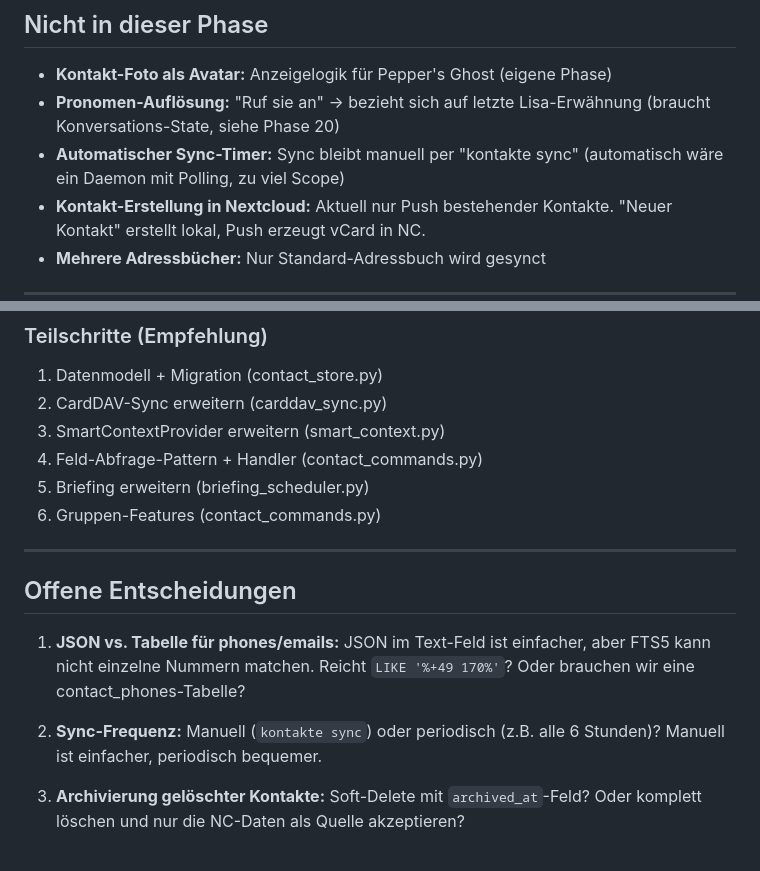
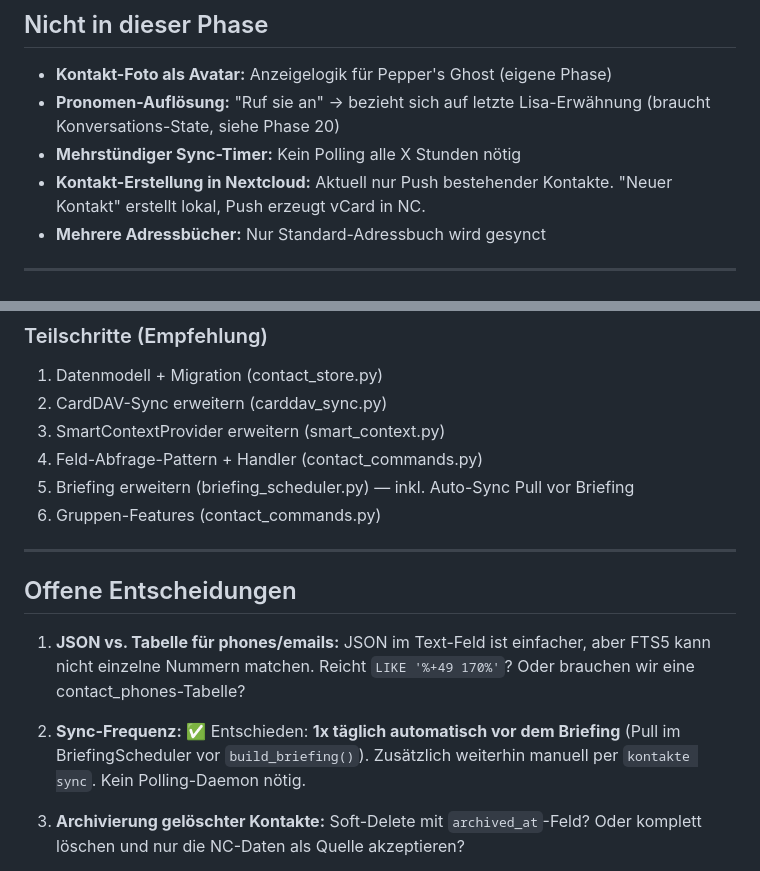
Before and after one commit to leratos/Elder-Berry, a Markdown page: docs/concepts/phase-39-kontakte-vollintegration.md, 2 parts joined by grey strips. Rendered like a GitHub page.

Commit message:
docs: sync frequency decided — daily auto-pull before briefing
Co-Authored-By: Claude Opus 4.6 (1M context) <noreply@anthropic.com>

```diff
--- a/docs/concepts/phase-39-kontakte-vollintegration.md
+++ b/docs/concepts/phase-39-kontakte-vollintegration.md
@@ -279,8 +279,7 @@ Handler gibt gezielt nur das gefragte Feld aus:
 - **Kontakt-Foto als Avatar:** Anzeigelogik für Pepper's Ghost (eigene Phase)
 - **Pronomen-Auflösung:** "Ruf sie an" → bezieht sich auf letzte Lisa-Erwähnung
   (braucht Konversations-State, siehe Phase 20)
-- **Automatischer Sync-Timer:** Sync bleibt manuell per "kontakte sync"
-  (automatisch wäre ein Daemon mit Polling, zu viel Scope)
+- **Mehrstündiger Sync-Timer:** Kein Polling alle X Stunden nötig
 - **Kontakt-Erstellung in Nextcloud:** Aktuell nur Push bestehender Kontakte.
   "Neuer Kontakt" erstellt lokal, Push erzeugt vCard in NC.
 - **Mehrere Adressbücher:** Nur Standard-Adressbuch wird gesynct
@@ -309,7 +308,7 @@ Handler gibt gezielt nur das gefragte Feld aus:
 2. CardDAV-Sync erweitern (carddav_sync.py)
 3. SmartContextProvider erweitern (smart_context.py)
 4. Feld-Abfrage-Pattern + Handler (contact_commands.py)
-5. Briefing erweitern (briefing_scheduler.py)
+5. Briefing erweitern (briefing_scheduler.py) — inkl. Auto-Sync Pull vor Briefing
 6. Gruppen-Features (contact_commands.py)
 
 ---
@@ -320,8 +319,9 @@ Handler gibt gezielt nur das gefragte Feld aus:
    aber FTS5 kann nicht einzelne Nummern matchen. Reicht `LIKE '%+49 170%'`?
    Oder brauchen wir eine contact_phones-Tabelle?
 
-2. **Sync-Frequenz:** Manuell (`kontakte sync`) oder periodisch (z.B. alle
-   6 Stunden)? Manuell ist einfacher, periodisch bequemer.
+2. **Sync-Frequenz:** ✅ Entschieden: **1x täglich automatisch vor dem Briefing**
+   (Pull im BriefingScheduler vor `build_briefing()`). Zusätzlich weiterhin
+   manuell per `kontakte sync`. Kein Polling-Daemon nötig.
 
 3. **Archivierung gelöschter Kontakte:** Soft-Delete mit `archived_at`-Feld?
    Oder komplett löschen und nur die NC-Daten als Quelle akzeptieren?
```
